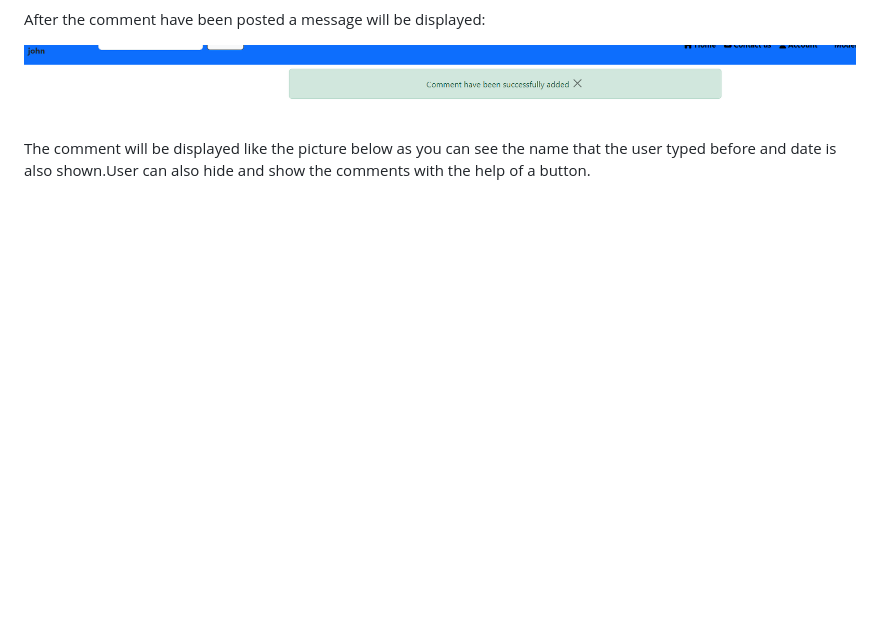
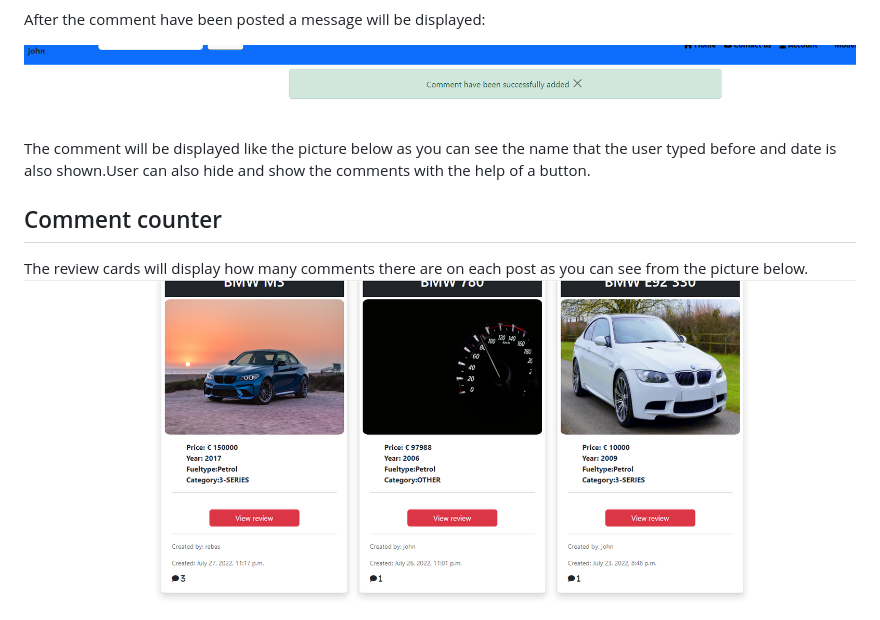
Before and after one commit to rebahama/bimmer-reviewer, a Markdown page: README.md, the part around the change. GitHub-like rendering; pictures changed too: docs/images/comment-counter.png (added); blank space fills up the shorter version.

```diff
--- a/README.md
+++ b/README.md
@@ -166,6 +166,12 @@ After the comment have been posted a message will be displayed:
 
 The comment will be displayed like the picture below as you can see the name that the user typed before and date is also shown.User can also hide and show the comments with the help of a button.
 
+
+## Comment counter
+The review cards will display how many comments there are on each post as you can see from the picture below.
+![Show comment](docs/images/comment-counter.png)
+
+
 ![Show comment](docs/images/show-comments.png)
 
 ## Like
```
Also changed, not shown: TESTING.md (+16 -0 lines).
